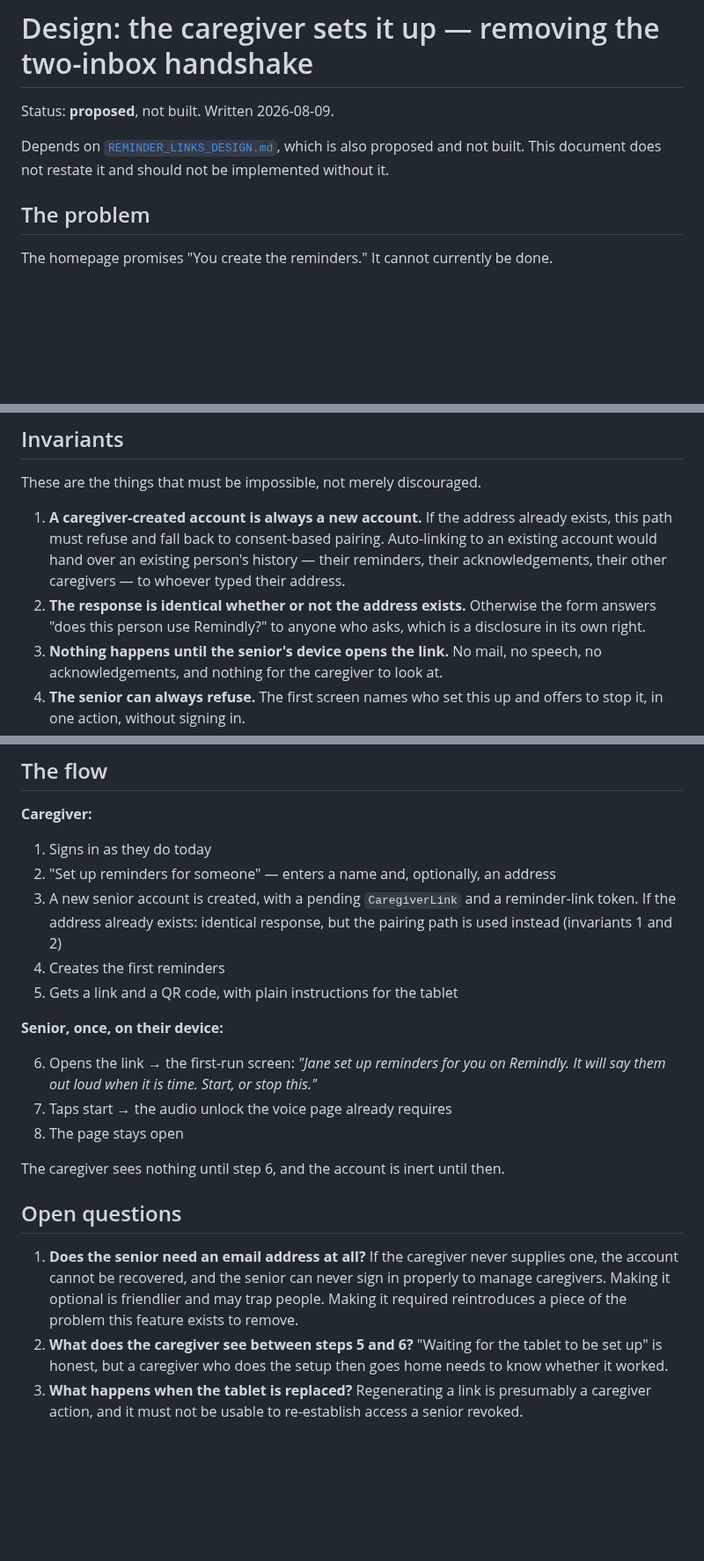
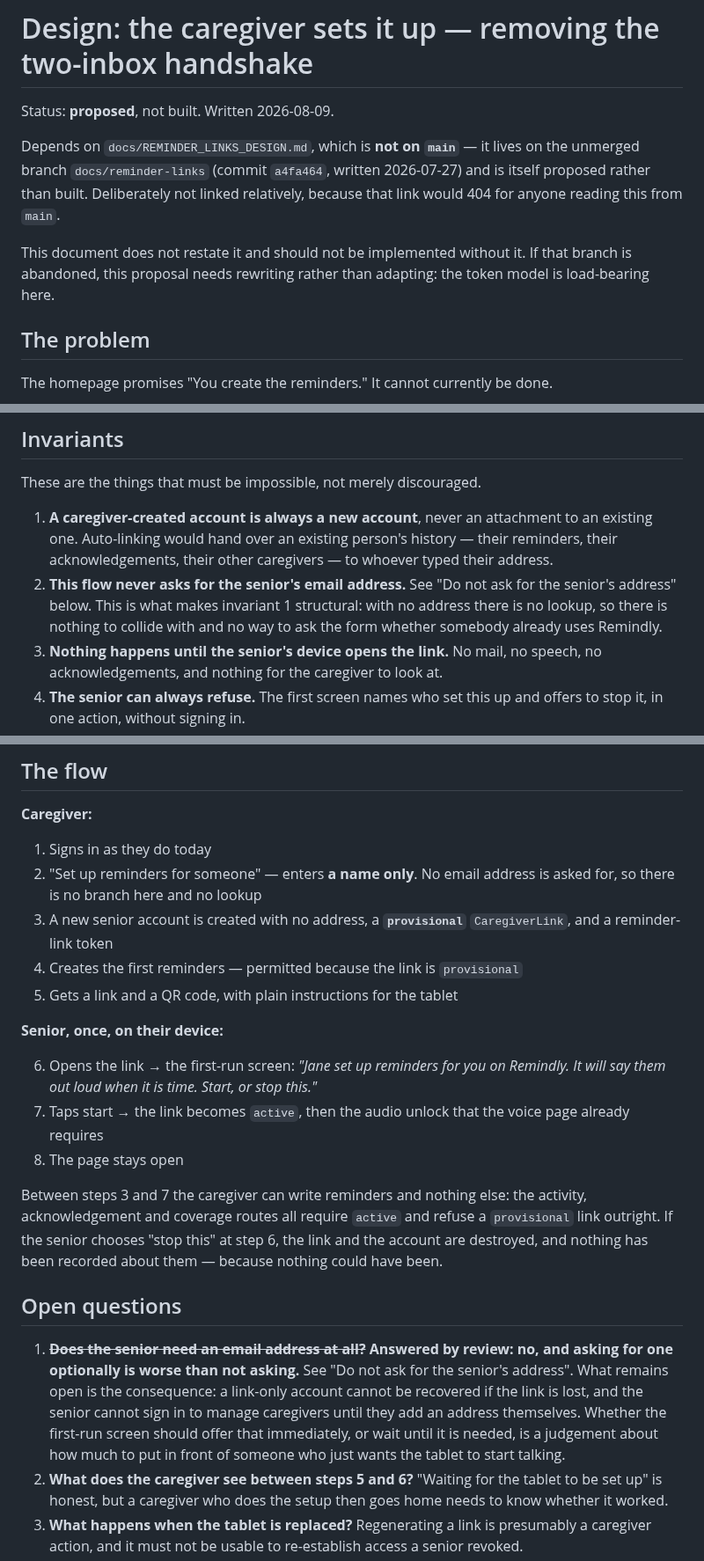
Before and after one commit to navjeetc/remindly_monorepo, a Markdown page: docs/CAREGIVER_CREATED_SENIOR_DESIGN.md, 3 parts joined by grey strips. Shown at 88% size. Drawn GitHub-style; blank space fills up the shorter version.

```diff
--- a/docs/CAREGIVER_CREATED_SENIOR_DESIGN.md
+++ b/docs/CAREGIVER_CREATED_SENIOR_DESIGN.md
@@ -2,9 +2,14 @@
 
 Status: **proposed**, not built. Written 2026-08-09.
 
-Depends on [`REMINDER_LINKS_DESIGN.md`](REMINDER_LINKS_DESIGN.md), which is also
-proposed and not built. This document does not restate it and should not be
-implemented without it.
+Depends on `docs/REMINDER_LINKS_DESIGN.md`, which is **not on `main`** — it lives
+on the unmerged branch `docs/reminder-links` (commit `a4fa464`, written
+2026-07-27) and is itself proposed rather than built. Deliberately not linked
+relatively, because that link would 404 for anyone reading this from `main`.
+
+This document does not restate it and should not be implemented without it. If
+that branch is abandoned, this proposal needs rewriting rather than adapting: the
+token model is load-bearing here.
 
 ## The problem
 
@@ -71,14 +76,14 @@ are told who set this up and can refuse.
 
 These are the things that must be impossible, not merely discouraged.
 
-1. **A caregiver-created account is always a new account.** If the address
-   already exists, this path must refuse and fall back to consent-based pairing.
-   Auto-linking to an existing account would hand over an existing person's
+1. **A caregiver-created account is always a new account**, never an attachment
+   to an existing one. Auto-linking would hand over an existing person's
    history — their reminders, their acknowledgements, their other caregivers —
    to whoever typed their address.
-2. **The response is identical whether or not the address exists.** Otherwise the
-   form answers "does this person use Remindly?" to anyone who asks, which is a
-   disclosure in its own right.
+2. **This flow never asks for the senior's email address.** See "Do not ask for
+   the senior's address" below. This is what makes invariant 1 structural: with
+   no address there is no lookup, so there is nothing to collide with and no way
+   to ask the form whether somebody already uses Remindly.
 3. **Nothing happens until the senior's device opens the link.** No mail, no
    speech, no acknowledgements, and nothing for the caregiver to look at.
 4. **The senior can always refuse.** The first screen names who set this up and
@@ -146,29 +215,37 @@ only the first is needed here.
 **Caregiver:**
 
 1. Signs in as they do today
-2. "Set up reminders for someone" — enters a name and, optionally, an address
-3. A new senior account is created, with a pending `CaregiverLink` and a
-   reminder-link token. If the address already exists: identical response, but
-   the pairing path is used instead (invariants 1 and 2)
-4. Creates the first reminders
+2. "Set up reminders for someone" — enters **a name only**. No email address is
+   asked for, so there is no branch here and no lookup
+3. A new senior account is created with no address, a **`provisional`**
+   `CaregiverLink`, and a reminder-link token
+4. Creates the first reminders — permitted because the link is `provisional`
 5. Gets a link and a QR code, with plain instructions for the tablet
 
 **Senior, once, on their device:**
 
 6. Opens the link → the first-run screen: *"Jane set up reminders for you on
    Remindly. It will say them out loud when it is time. Start, or stop this."*
-7. Taps start → the audio unlock the voice page already requires
+7. Taps start → the link becomes `active`, then the audio unlock that the voice
+   page already requires
 8. The page stays open
 
-The caregiver sees nothing until step 6, and the account is inert until then.
+Between steps 3 and 7 the caregiver can write reminders and nothing else: the
+activity, acknowledgement and coverage routes all require `active` and refuse a
+`provisional` link outright. If the senior chooses "stop this" at step 6, the
+link and the account are destroyed, and nothing has been recorded about them —
+because nothing could have been.
 
 ## Open questions
 
-1. **Does the senior need an email address at all?** If the caregiver never
-   supplies one, the account cannot be recovered, and the senior can never sign
-   in properly to manage caregivers. Making it optional is friendlier and may
-   trap people. Making it required reintroduces a piece of the problem this
-   feature exists to remove.
+1. ~~**Does the senior need an email address at all?**~~ **Answered by review:
+   no, and asking for one optionally is worse than not asking.** See "Do not ask
+   for the senior's address". What remains open is the consequence: a link-only
+   account cannot be recovered if the link is lost, and the senior cannot sign in
+   to manage caregivers until they add an address themselves. Whether the
+   first-run screen should offer that immediately, or wait until it is needed, is
+   a judgement about how much to put in front of someone who just wants the
+   tablet to start talking.
 2. **What does the caregiver see between steps 5 and 6?** "Waiting for the tablet
    to be set up" is honest, but a caregiver who does the setup then goes home
    needs to know whether it worked.
```
Also changed, not shown: other parts of docs/CAREGIVER_CREATED_SENIOR_DESIGN.md (+67 -3 lines).
